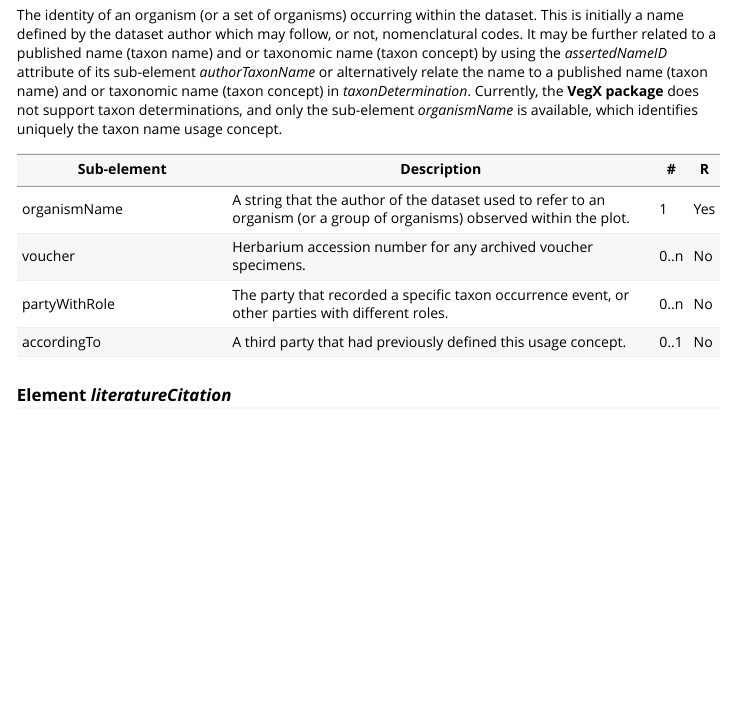
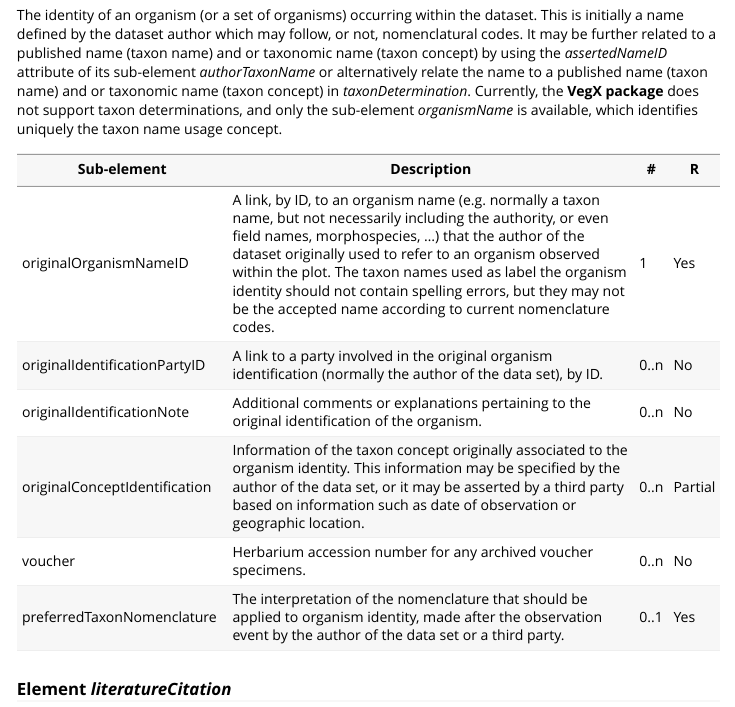
Before and after one commit to iavs-org/VegX, an R Markdown document (vignettes/VegXStandard.Rmd): the page in a window 1100 px wide, from 9120 px down. Rendered offline with R 4.5, knitr and Pandoc, with nearby package versions.

Commit message:
Update Veg-X description organismIdentity

```diff
--- a/vignettes/VegXStandard.Rmd
+++ b/vignettes/VegXStandard.Rmd
@@ -216,10 +216,12 @@ The identity of an organism (or a set of organisms) occurring within the dataset
 
 Sub-element               | Description                                        |  #  |  R  |
 ------------------------- | -------------------------------------------------- | --- | --- |
-organismName               | A string that the author of the dataset used to refer to an organism (or a group of organisms) observed within the plot.       | 1 | Yes |
+originalOrganismNameID    | A link, by ID, to an organism name (e.g. normally a taxon name, but not necessarily including the authority, or even field names, morphospecies, ...) that the author of the dataset originally used to refer to an organism observed within the plot. The taxon names used as label the organism identity should not contain spelling errors, but they may not be the accepted name according to current nomenclature codes.       | 1 | Yes |
+originalIdentificationPartyID   | A link to a party involved in the original organism identification (normally the author of the data set), by ID. | 0..n | No |
+originalIdentificationNote   | Additional comments or explanations pertaining to the original identification of the organism. | 0..n | No |
+originalConceptIdentification | Information of the taxon concept originally associated to the organism identity. This information may be specified by the author of the data set, or it may be asserted by a third party based on information such as date of observation or geographic location. | 0..n | Partial |
 voucher                   | Herbarium accession number for any archived voucher specimens. | 0..n | No |
-partyWithRole             | The party that recorded a specific taxon occurrence event, or other parties with different roles.  | 0..n | No |
-accordingTo               | A third party that had previously defined this usage concept.  | 0..1 | No |
+preferredTaxonNomenclature | The interpretation of the nomenclature that should be applied to organism identity, made after the observation event by the author of the data set or a third party. | 0..1 | Yes |
 
 ### Element *literatureCitation*
 
```
Also changed, not shown: 3 other files.
